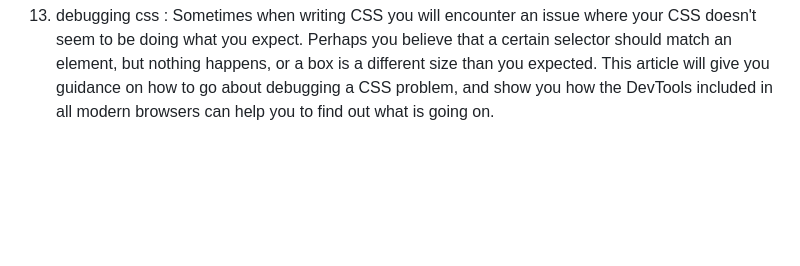
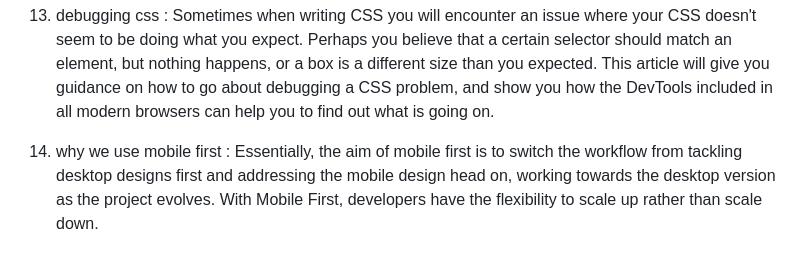
Before and after one commit to 0d-1N/conquering-responsive-layouts, a Markdown page: README.md, the part around the change. Drawn GitHub-style; blank space fills up the shorter version.

Commit message:
add new note

```diff
--- a/README.md
+++ b/README.md
@@ -101,3 +101,6 @@ La perpendicularité (du latin per-pendiculum, « fil à plomb ») est le caract
 
 13. debugging css :
 Sometimes when writing CSS you will encounter an issue where your CSS doesn't seem to be doing what you expect. Perhaps you believe that a certain selector should match an element, but nothing happens, or a box is a different size than you expected. This article will give you guidance on how to go about debugging a CSS problem, and show you how the DevTools included in all modern browsers can help you to find out what is going on.
+
+14. why we use mobile first :
+Essentially, the aim of mobile first is to switch the workflow from tackling desktop designs first and addressing the mobile design head on, working towards the desktop version as the project evolves. With Mobile First, developers have the flexibility to scale up rather than scale down.
```
